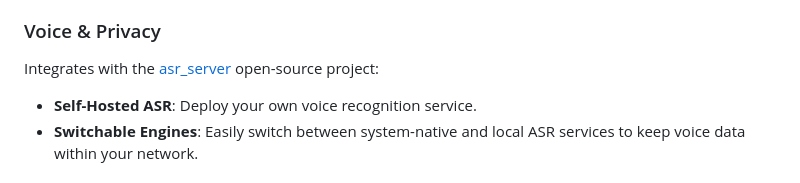
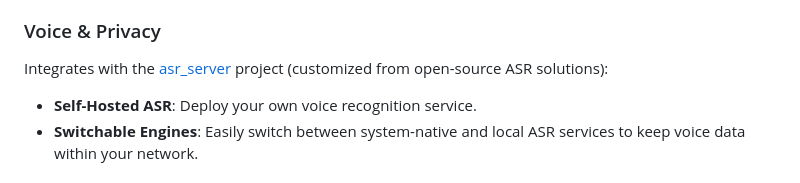
Before and after one commit to kylesean/augo, a Markdown page: README_EN.md, the part around the change. GitHub-like rendering.

Commit message:
docs: correct asr_server description to customized project

```diff
--- a/README_EN.md
+++ b/README_EN.md
@@ -43,7 +43,7 @@ Augo doesn't lock you into a single AI provider:
 - **Local Models**: Use **Ollama** or other frameworks to run models on your own hardware for maximum privacy.
 
 ### Voice & Privacy
-Integrates with the [asr_server](https://github.com/kylesean/asr_server) open-source project:
+Integrates with the [asr_server](https://github.com/kylesean/asr_server) project (customized from open-source ASR solutions):
 - **Self-Hosted ASR**: Deploy your own voice recognition service.
 - **Switchable Engines**: Easily switch between system-native and local ASR services to keep voice data within your network.
 
```
Also changed, not shown: README.md (+4 -4 lines).
